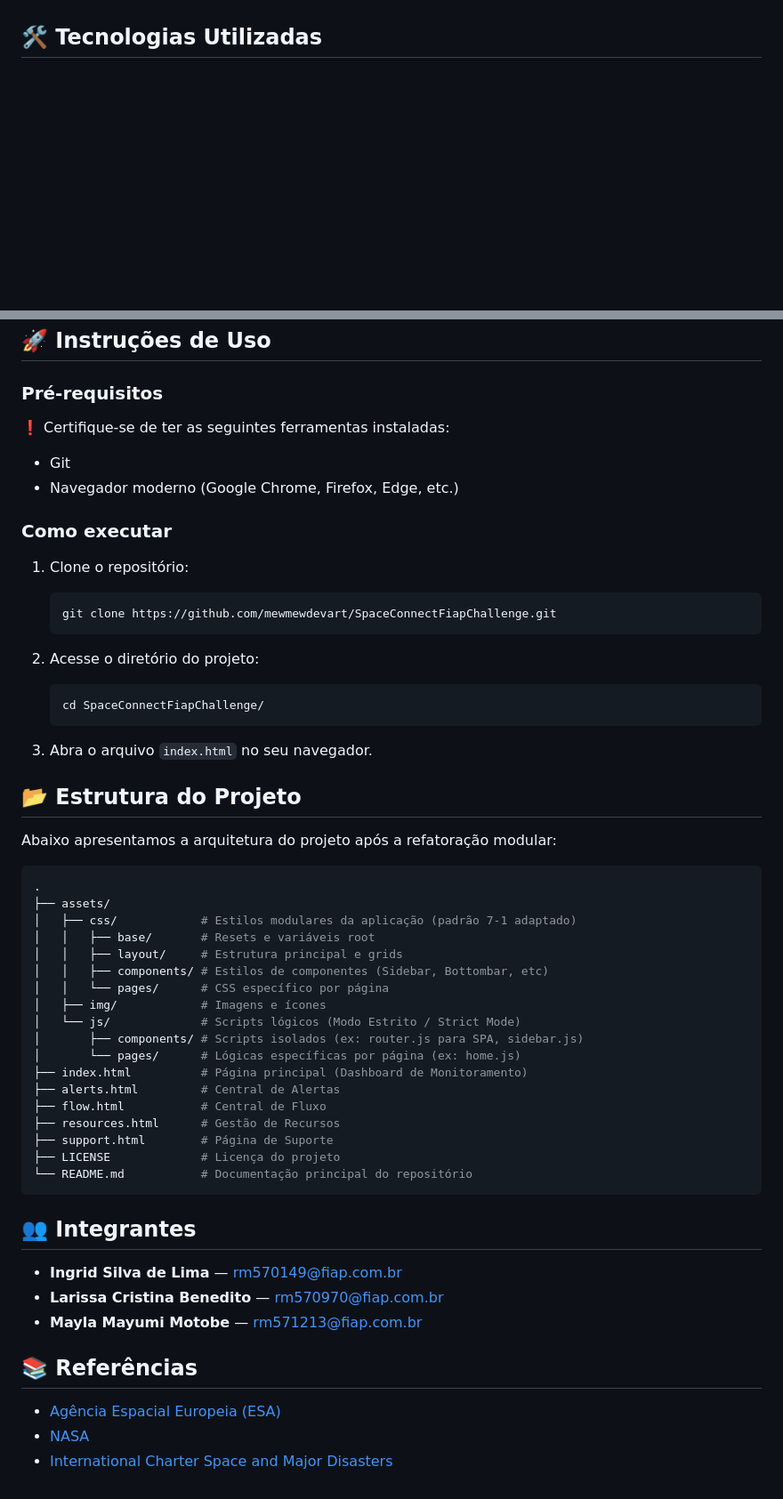
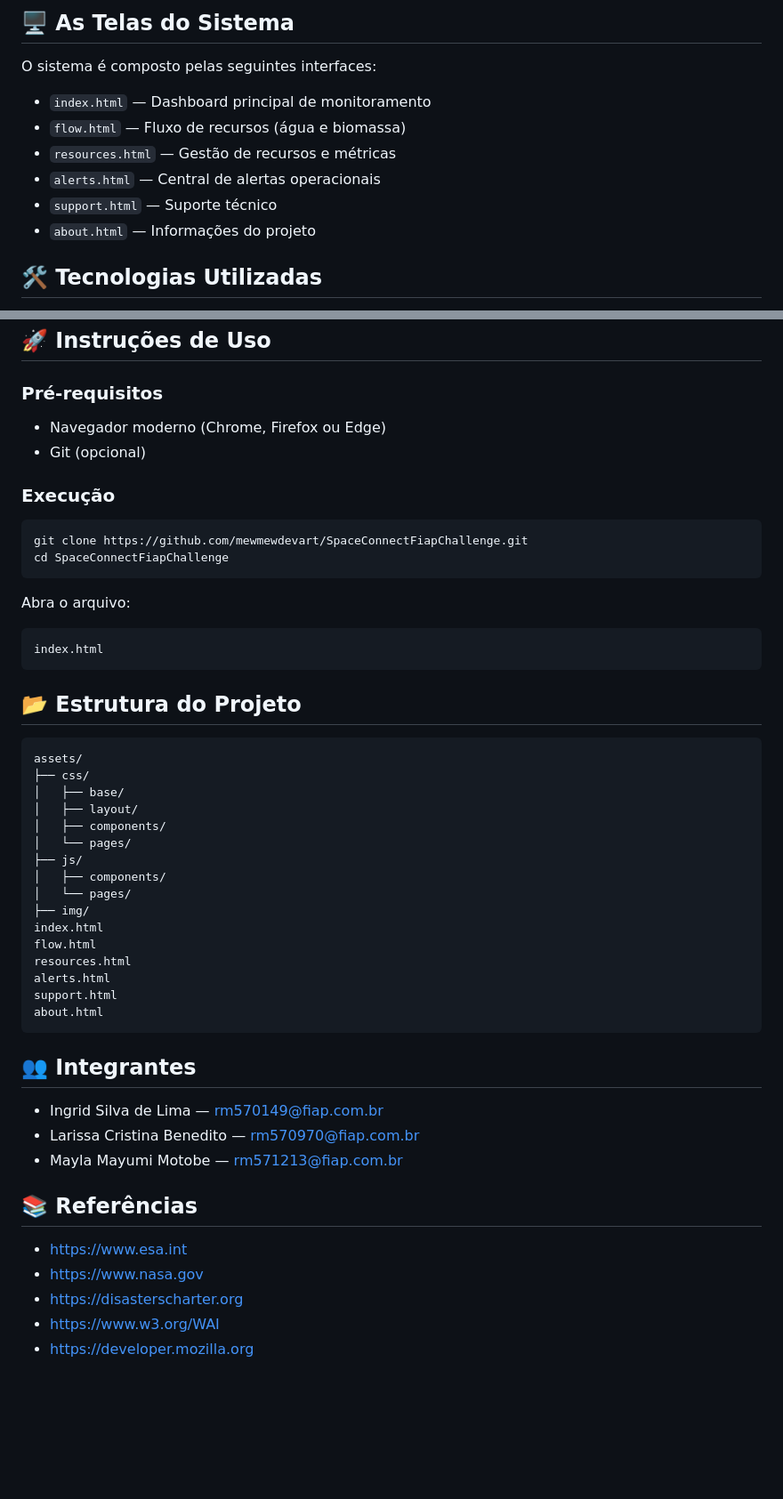
Before and after one commit to mewmewdevart/SpaceConnectFiapChallenge, a Markdown page: README.md, 2 parts joined by grey strips. Shown at 89% size. Drawn GitHub-style; blank space fills up the shorter version.

Commit message:
docs: update no readme

`````diff
--- a/README.md
+++ b/README.md
@@ -66,3 +90,13 @@ O sistema é composto pelas seguintes interfaces (navegáveis):
+## 🖥️ As Telas do Sistema
+
+O sistema é composto pelas seguintes interfaces:
+
+- `index.html` — Dashboard principal de monitoramento
+- `flow.html` — Fluxo de recursos (água e biomassa)
+- `resources.html` — Gestão de recursos e métricas
+- `alerts.html` — Central de alertas operacionais
+- `support.html` — Suporte técnico
+- `about.html` — Informações do projeto
 
 
 ## 🛠️ Tecnologias Utilizadas
@@ -83,62 +110,56 @@ O sistema é composto pelas seguintes interfaces (navegáveis):
 ## 🚀 Instruções de Uso
 
 ### Pré-requisitos
-❗ Certifique-se de ter as seguintes ferramentas instaladas:
-* Git
-* Navegador moderno (Google Chrome, Firefox, Edge, etc.)
+- Navegador moderno (Chrome, Firefox ou Edge)
+- Git (opcional)
 
-### Como executar
+### Execução
 
-1. Clone o repositório:
-   ```sh
-   git clone https://github.com/mewmewdevart/SpaceConnectFiapChallenge.git
-   ```
+```bash
+git clone https://github.com/mewmewdevart/SpaceConnectFiapChallenge.git
+cd SpaceConnectFiapChallenge
+````
 
-2. Acesse o diretório do projeto:
-   ```sh
-   cd SpaceConnectFiapChallenge/
-   ```
+Abra o arquivo:
 
-3. Abra o arquivo `index.html` no seu navegador.
-
+```
+index.html
+```
 
 
 ## 📂 Estrutura do Projeto
 
-Abaixo apresentamos a arquitetura do projeto após a refatoração modular:
-
 ```bash
-.
-├── assets/
-│   ├── css/            # Estilos modulares da aplicação (padrão 7-1 adaptado)
-│   │   ├── base/       # Resets e variáveis root
-│   │   ├── layout/     # Estrutura principal e grids
-│   │   ├── components/ # Estilos de componentes (Sidebar, Bottombar, etc)
-│   │   └── pages/      # CSS específico por página
-│   ├── img/            # Imagens e ícones
-│   └── js/             # Scripts lógicos (Modo Estrito / Strict Mode)
-│       ├── components/ # Scripts isolados (ex: router.js para SPA, sidebar.js)
-│       └── pages/      # Lógicas específicas por página (ex: home.js)
-├── index.html          # Página principal (Dashboard de Monitoramento)
-├── alerts.html         # Central de Alertas
-├── flow.html           # Central de Fluxo
-├── resources.html      # Gestão de Recursos
-├── support.html        # Página de Suporte
-├── LICENSE             # Licença do projeto
-└── README.md           # Documentação principal do repositório
+assets/
+├── css/
+│   ├── base/
+│   ├── layout/
+│   ├── components/
+│   └── pages/
+├── js/
+│   ├── components/
+│   └── pages/
+├── img/
+index.html
+flow.html
+resources.html
+alerts.html
+support.html
+about.html
 ```
-
 
 
 ## 👥 Integrantes
 
-* **Ingrid Silva de Lima** — [rm570149@fiap.com.br](mailto:rm570149@fiap.com.br)
-* **Larissa Cristina Benedito** — [rm570970@fiap.com.br](mailto:rm570970@fiap.com.br)
-* **Mayla Mayumi Motobe** — [rm571213@fiap.com.br](mailto:rm571213@fiap.com.br)
+* Ingrid Silva de Lima — [rm570149@fiap.com.br](mailto:rm570149@fiap.com.br)
+* Larissa Cristina Benedito — [rm570970@fiap.com.br](mailto:rm570970@fiap.com.br)
+* Mayla Mayumi Motobe — [rm571213@fiap.com.br](mailto:rm571213@fiap.com.br)
 
 
 ## 📚 Referências
 
-- [Agência Espacial Europeia (ESA)](https://www.esa.int)
-- [NASA](https://www.nasa.gov/)
-- [International Charter Space and Major Disasters](https://disasterscharter.org)
+* [https://www.esa.int](https://www.esa.int)
+* [https://www.nasa.gov](https://www.nasa.gov)
+* [https://disasterscharter.org](https://disasterscharter.org)
+* [https://www.w3.org/WAI](https://www.w3.org/WAI)
+* [https://developer.mozilla.org](https://developer.mozilla.org)
`````
Also changed, not shown: other parts of README.md (+75 -58 lines).
